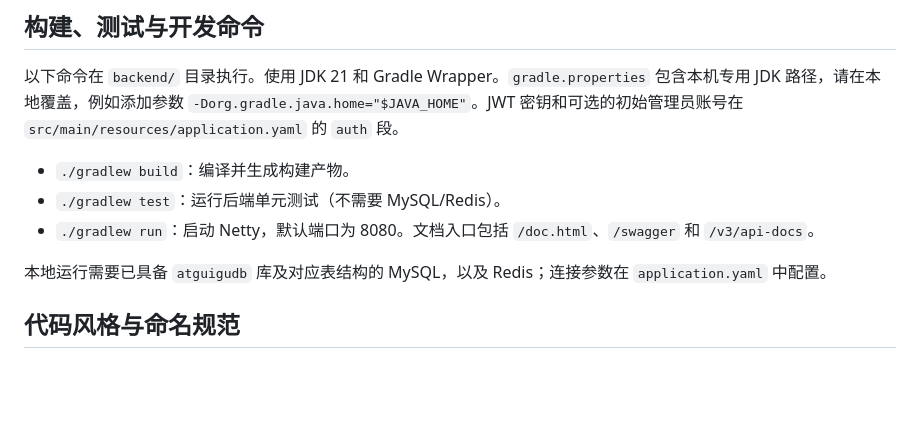
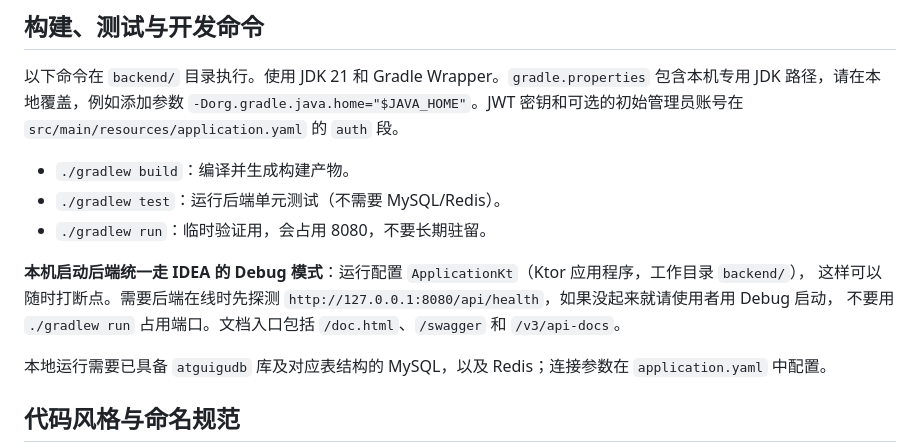
Before and after one commit to yeyuhuohua/kotlin-exposed, a Markdown page: AGENTS.md, the part around the change. Drawn GitHub-style; blank space fills up the shorter version.

Commit message:
约定：后端统一用 IDEA Debug 启动，不再常驻 ./gradlew run

```diff
--- a/AGENTS.md
+++ b/AGENTS.md
@@ -27,7 +27,11 @@
 
 - `./gradlew build`：编译并生成构建产物。
 - `./gradlew test`：运行后端单元测试（不需要 MySQL/Redis）。
-- `./gradlew run`：启动 Netty，默认端口为 8080。文档入口包括 `/doc.html`、`/swagger` 和 `/v3/api-docs`。
+- `./gradlew run`：临时验证用，会占用 8080，不要长期驻留。
+
+**本机启动后端统一走 IDEA 的 Debug 模式**：运行配置 `ApplicationKt`（Ktor 应用程序，工作目录 `backend/`），
+这样可以随时打断点。需要后端在线时先探测 `http://127.0.0.1:8080/api/health`，如果没起来就请使用者用 Debug 启动，
+不要用 `./gradlew run` 占用端口。文档入口包括 `/doc.html`、`/swagger` 和 `/v3/api-docs`。
 
 本地运行需要已具备 `atguigudb` 库及对应表结构的 MySQL，以及 Redis；连接参数在 `application.yaml` 中配置。
 
```
Also changed, not shown: backend/AUTH.md (+1 -1 lines).
